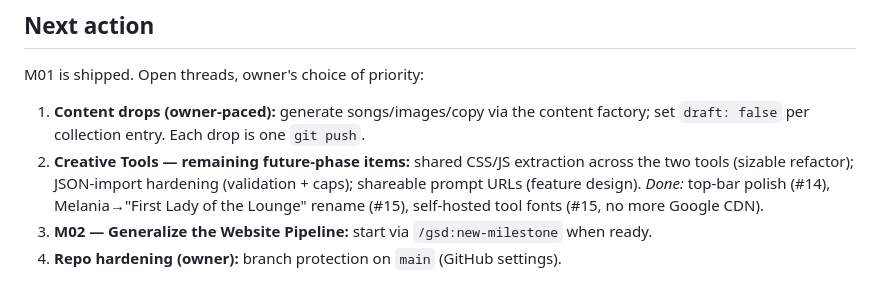
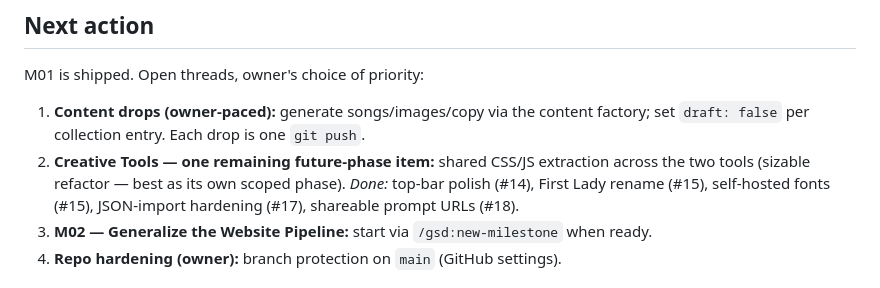
Before and after one commit to UsernameTron/boozeonhormuz.com, a Markdown page: .planning/STATE.md, the part around the change. Rendered like a GitHub page.

Commit message:
docs(state): mark JSON-import hardening (#17) and share links (#18) done (#19)
Only the shared CSS/JS extraction remains on the Creative Tools list.

Co-authored-by: Claude Opus 4.8 <noreply@anthropic.com>

```diff
--- a/.planning/STATE.md
+++ b/.planning/STATE.md
@@ -43,7 +43,7 @@ Superseded files (`PROJECT.md`, `STATE.md`, `todo.md`, `phase-0{1,2,3}-{CONTEXT,
 M01 is shipped. Open threads, owner's choice of priority:
 
 1. **Content drops (owner-paced):** generate songs/images/copy via the content factory; set `draft: false` per collection entry. Each drop is one `git push`.
-2. **Creative Tools — remaining future-phase items:** shared CSS/JS extraction across the two tools (sizable refactor); JSON-import hardening (validation + caps); shareable prompt URLs (feature design). _Done:_ top-bar polish (#14), Melania→"First Lady of the Lounge" rename (#15), self-hosted tool fonts (#15, no more Google CDN).
+2. **Creative Tools — one remaining future-phase item:** shared CSS/JS extraction across the two tools (sizable refactor — best as its own scoped phase). _Done:_ top-bar polish (#14), First Lady rename (#15), self-hosted fonts (#15), JSON-import hardening (#17), shareable prompt URLs (#18).
 3. **M02 — Generalize the Website Pipeline:** start via `/gsd:new-milestone` when ready.
 4. **Repo hardening (owner):** branch protection on `main` (GitHub settings).
 
```
